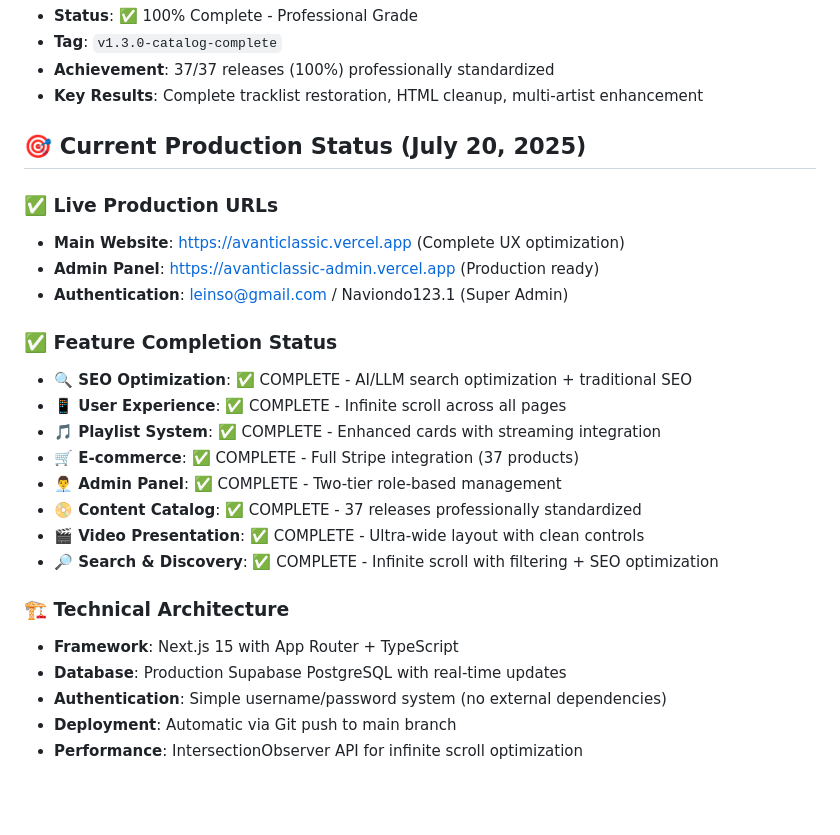
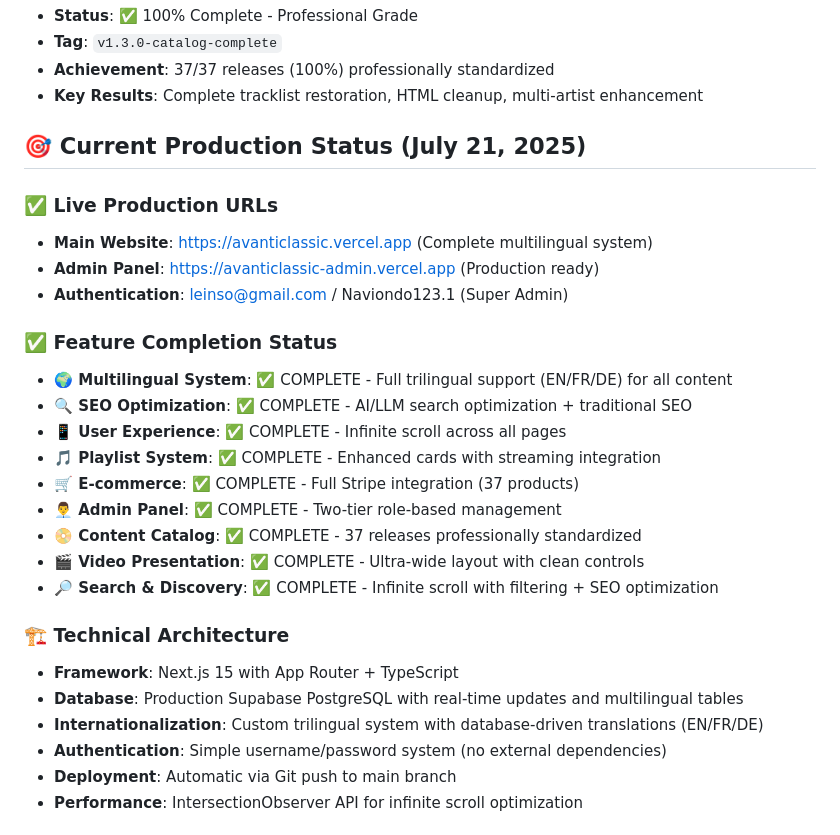
Before and after one commit to capitanmelao/avanticlassic, a Markdown page: CLAUDE.md, the part around one of its changes. Rendered like a GitHub page; blank space fills up the shorter version.

```diff
--- a/CLAUDE.md
+++ b/CLAUDE.md
@@ -72,14 +103,15 @@ Advanced SEO system with AI/LLM search optimization, structured data, and 2025 b
 - **Achievement**: 37/37 releases (100%) professionally standardized
 - **Key Results**: Complete tracklist restoration, HTML cleanup, multi-artist enhancement
 
-## 🎯 Current Production Status (July 20, 2025)
+## 🎯 Current Production Status (July 21, 2025)
 
 ### **✅ Live Production URLs**
-- **Main Website**: https://avanticlassic.vercel.app (Complete UX optimization)
+- **Main Website**: https://avanticlassic.vercel.app (Complete multilingual system)
 - **Admin Panel**: https://avanticlassic-admin.vercel.app (Production ready)
 - **Authentication**: leinso@gmail.com / Naviondo123.1 (Super Admin)
 
 ### **✅ Feature Completion Status**
+- **🌍 Multilingual System**: ✅ COMPLETE - Full trilingual support (EN/FR/DE) for all content
 - **🔍 SEO Optimization**: ✅ COMPLETE - AI/LLM search optimization + traditional SEO
 - **📱 User Experience**: ✅ COMPLETE - Infinite scroll across all pages
 - **🎵 Playlist System**: ✅ COMPLETE - Enhanced cards with streaming integration
@@ -91,7 +123,8 @@ Advanced SEO system with AI/LLM search optimization, structured data, and 2025 b
 
 ### **🏗️ Technical Architecture**
 - **Framework**: Next.js 15 with App Router + TypeScript
-- **Database**: Production Supabase PostgreSQL with real-time updates
+- **Database**: Production Supabase PostgreSQL with real-time updates and multilingual tables
+- **Internationalization**: Custom trilingual system with database-driven translations (EN/FR/DE)
 - **Authentication**: Simple username/password system (no external dependencies)
 - **Deployment**: Automatic via Git push to main branch
 - **Performance**: IntersectionObserver API for infinite scroll optimization
```
Also changed, not shown: other parts of CLAUDE.md (+35 -4 lines).
